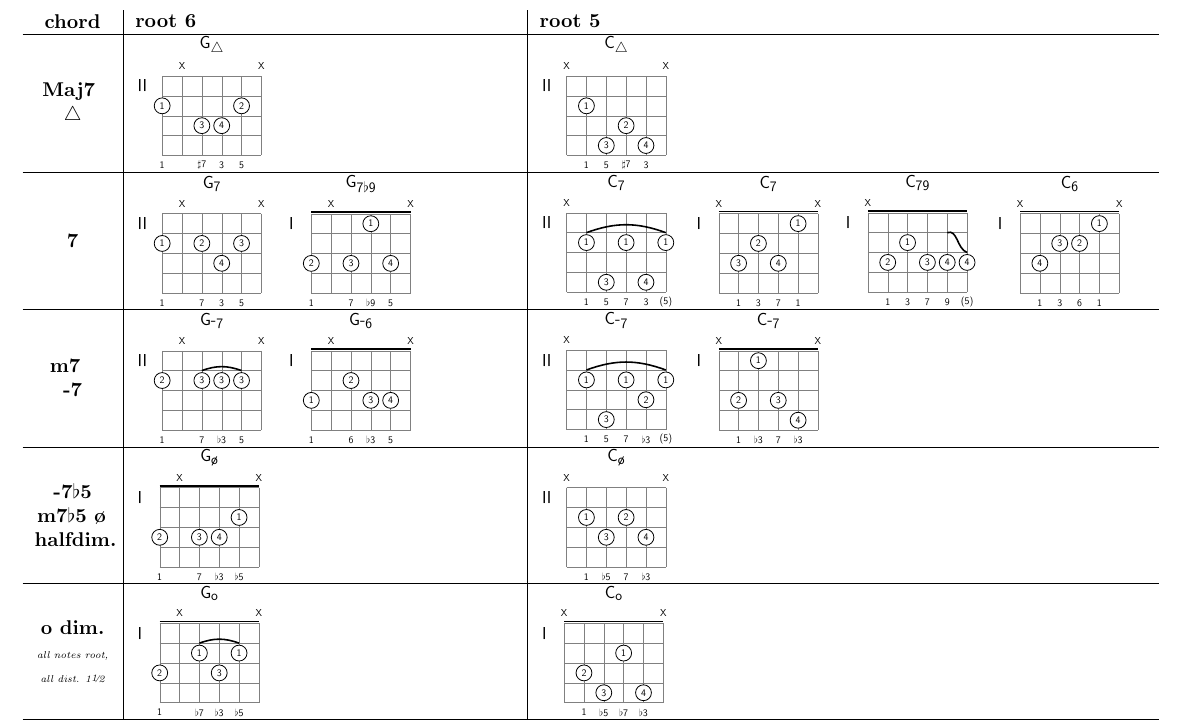
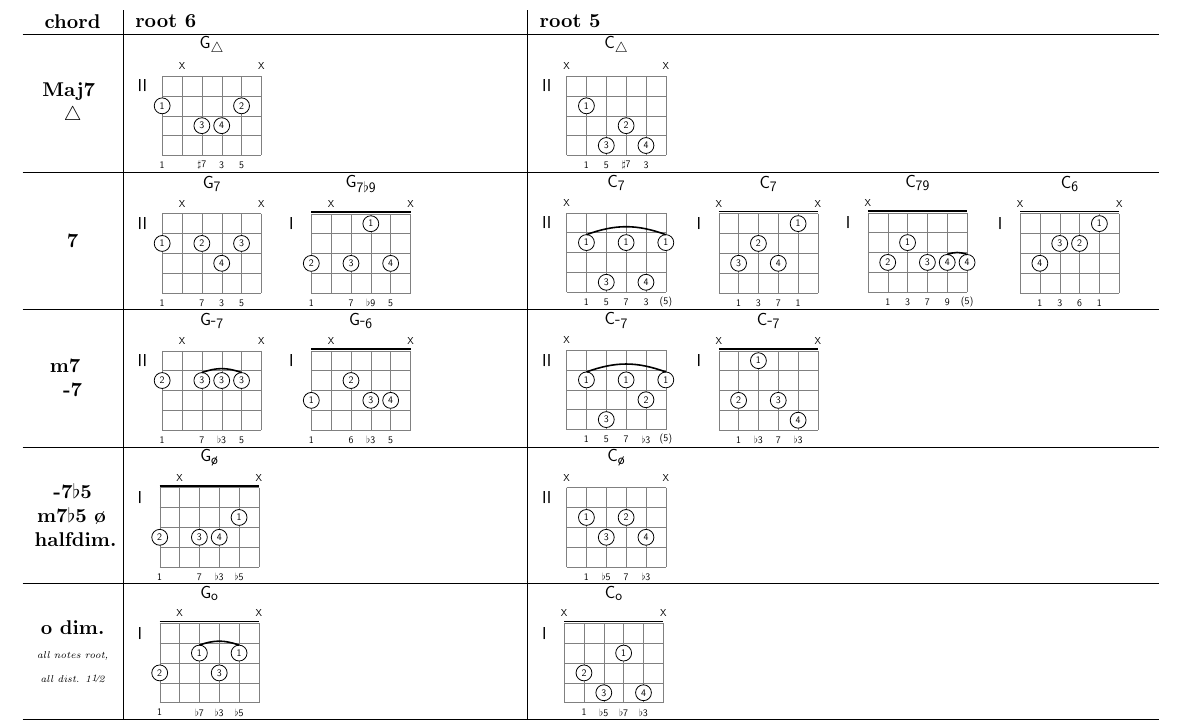
Before and after one commit to ronligt/LaTeX-Akkoord, a LaTeX document (akkoord.tex): part of the page, cut so that both start at the same text. Compiled offline with pdfLaTeX.

Commit message:
cleaning up

```diff
--- a/akkoord.tex
+++ b/akkoord.tex
@@ -1,6 +1,8 @@
 \documentclass{article}
 
 \usepackage{tikz}
+
+\usetikzlibrary{decorations}
 
 \usepackage[EULERGREEK]{sansmath}
 
@@ -76,7 +78,7 @@ my pic adjust/.default=0pt,
   }
   \foreach \x/\y/\z [count=\i] in {#2} {
     \ifcsdef{@barHighSnare@\y} {
-      \draw[thick] (\csuse{@barLowSnare@\y}-1,\csuse{@barLowFret@\y-1}) to[out=-20, in=-160] (\csuse{@barHighSnare@\y}-1,\csuse{@barHighFret@\y}-1); % Note: because yscale -1 the angles must be turned 180 (-20 and -160)
+      \draw[thick] (\csuse{@barLowSnare@\y}-1,\csuse{@barLowFret@\y}-0.9) to[out=-20, in=-160] (\csuse{@barHighSnare@\y}-1,\csuse{@barHighFret@\y}-0.9); % Note: because yscale -1 the angles must be turned 180 (-20 and -160)
     }
     \global\csundef{@barLowSnare@\y}
     \global\csundef{@barLowFret@\y}
```
Also changed, not shown: akkoord.pdf, akkoord.tex (1 more changed lines), 1 other file.
